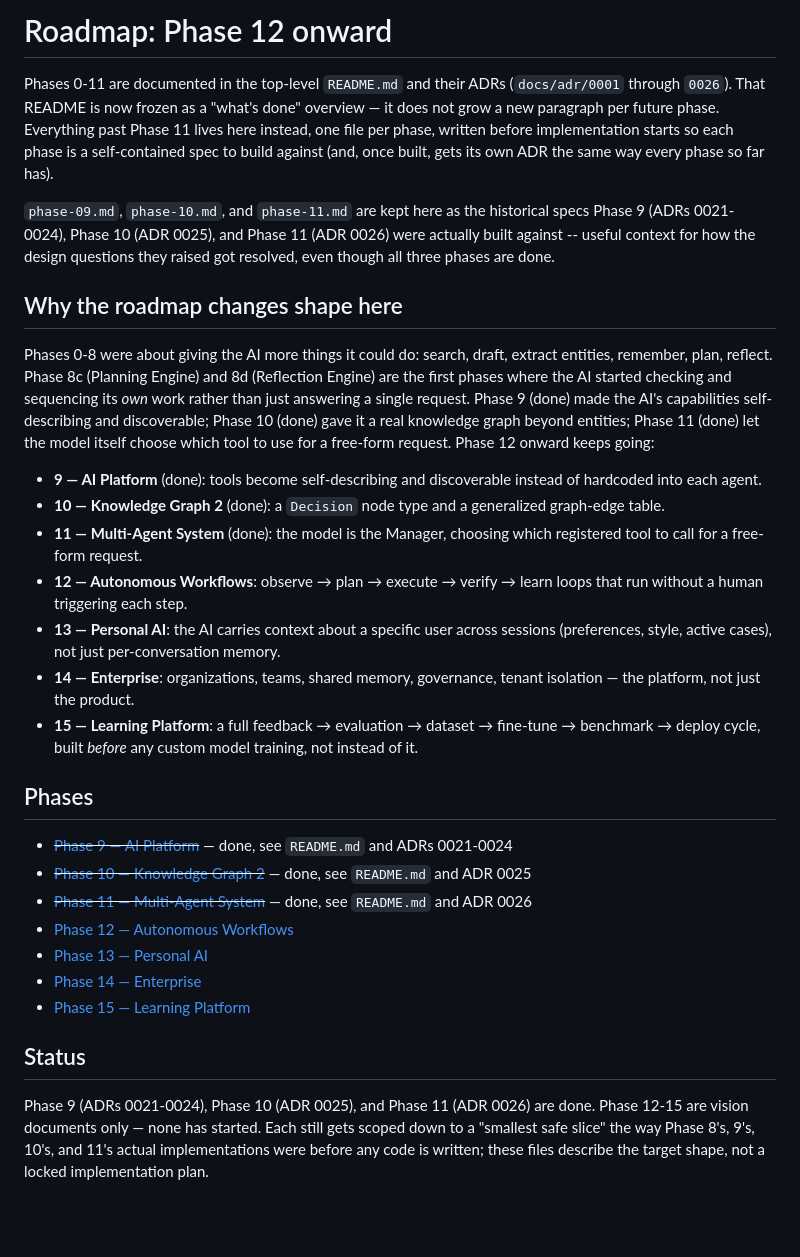
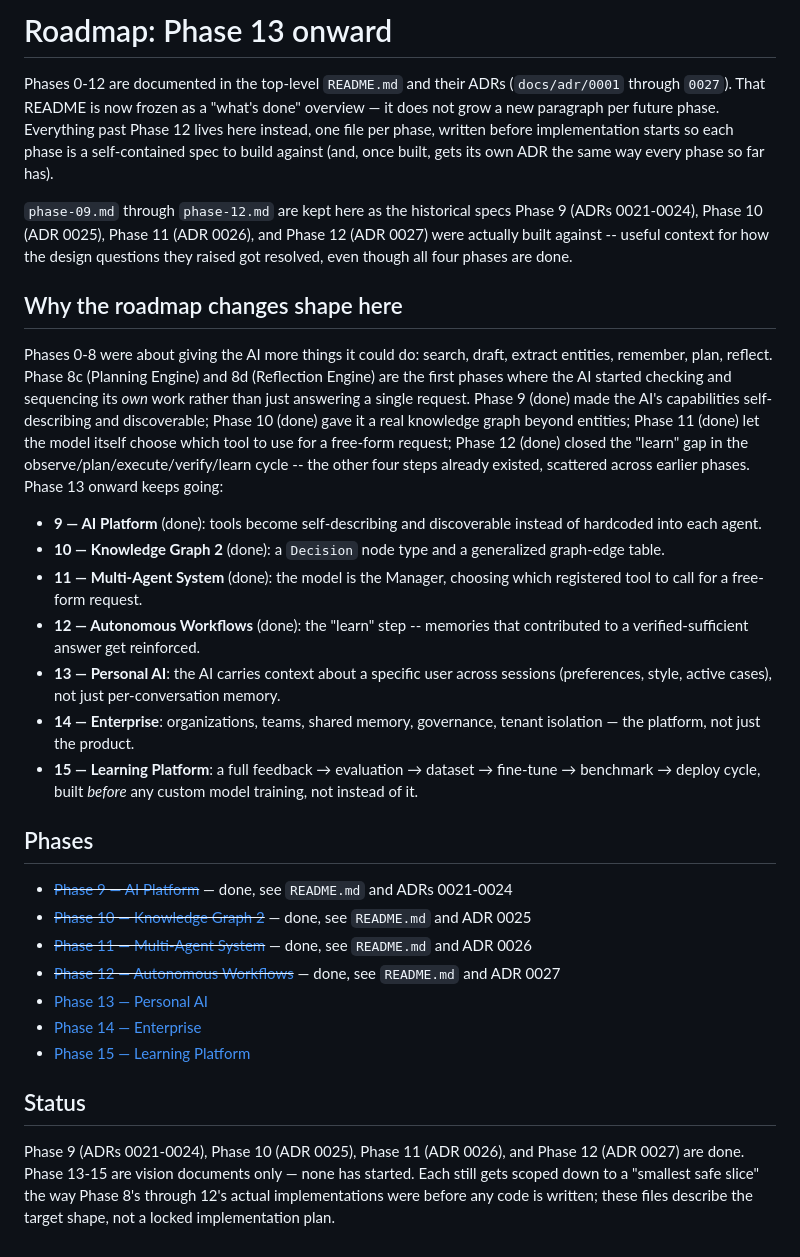
Before and after one commit to CollaBrains-eu/next, a Markdown page: docs/roadmap/README.md, the part around the change. Drawn GitHub-style; blank space fills up the shorter version.

```diff
--- a/docs/roadmap/README.md
+++ b/docs/roadmap/README.md
@@ -1,18 +1,18 @@
-# Roadmap: Phase 12 onward
+# Roadmap: Phase 13 onward
 
-Phases 0-11 are documented in the top-level `README.md` and their ADRs
-(`docs/adr/0001` through `0026`). That README is now frozen as a
+Phases 0-12 are documented in the top-level `README.md` and their ADRs
+(`docs/adr/0001` through `0027`). That README is now frozen as a
 "what's done" overview — it does not grow a new paragraph per future
-phase. Everything past Phase 11 lives here instead, one file per phase,
+phase. Everything past Phase 12 lives here instead, one file per phase,
 written before implementation starts so each phase is a self-contained
 spec to build against (and, once built, gets its own ADR the same way
 every phase so far has).
 
-`phase-09.md`, `phase-10.md`, and `phase-11.md` are kept here as the
-historical specs Phase 9 (ADRs 0021-0024), Phase 10 (ADR 0025), and
-Phase 11 (ADR 0026) were actually built against -- useful context for
-how the design questions they raised got resolved, even though all
-three phases are done.
+`phase-09.md` through `phase-12.md` are kept here as the historical
+specs Phase 9 (ADRs 0021-0024), Phase 10 (ADR 0025), Phase 11 (ADR
+0026), and Phase 12 (ADR 0027) were actually built against -- useful
+context for how the design questions they raised got resolved, even
+though all four phases are done.
 
 ## Why the roadmap changes shape here
 
@@ -23,8 +23,10 @@ started checking and sequencing its *own* work rather than just
 answering a single request. Phase 9 (done) made the AI's capabilities
 self-describing and discoverable; Phase 10 (done) gave it a real
 knowledge graph beyond entities; Phase 11 (done) let the model itself
-choose which tool to use for a free-form request. Phase 12 onward keeps
-going:
+choose which tool to use for a free-form request; Phase 12 (done)
+closed the "learn" gap in the observe/plan/execute/verify/learn cycle
+-- the other four steps already existed, scattered across earlier
+phases. Phase 13 onward keeps going:
 
 - **9 — AI Platform** (done): tools become self-describing and
   discoverable instead of hardcoded into each agent.
@@ -32,8 +34,8 @@ going:
   generalized graph-edge table.
 - **11 — Multi-Agent System** (done): the model is the Manager,
   choosing which registered tool to call for a free-form request.
-- **12 — Autonomous Workflows**: observe → plan → execute → verify →
-  learn loops that run without a human triggering each step.
+- **12 — Autonomous Workflows** (done): the "learn" step -- memories
+  that contributed to a verified-sufficient answer get reinforced.
 - **13 — Personal AI**: the AI carries context about a specific user
   across sessions (preferences, style, active cases), not just
   per-conversation memory.
@@ -48,16 +50,16 @@ going:
 - ~~[Phase 9 — AI Platform](phase-09.md)~~ — done, see `README.md` and ADRs 0021-0024
 - ~~[Phase 10 — Knowledge Graph 2](phase-10.md)~~ — done, see `README.md` and ADR 0025
 - ~~[Phase 11 — Multi-Agent System](phase-11.md)~~ — done, see `README.md` and ADR 0026
-- [Phase 12 — Autonomous Workflows](phase-12.md)
+- ~~[Phase 12 — Autonomous Workflows](phase-12.md)~~ — done, see `README.md` and ADR 0027
 - [Phase 13 — Personal AI](phase-13.md)
 - [Phase 14 — Enterprise](phase-14.md)
 - [Phase 15 — Learning Platform](phase-15.md)
 
 ## Status
 
-Phase 9 (ADRs 0021-0024), Phase 10 (ADR 0025), and Phase 11 (ADR 0026)
-are done. Phase 12-15 are vision documents only — none has started.
-Each still gets scoped down to a "smallest safe slice" the way Phase
-8's, 9's, 10's, and 11's actual implementations were before any code is
-written; these files describe the target shape, not a locked
-implementation plan.
+Phase 9 (ADRs 0021-0024), Phase 10 (ADR 0025), Phase 11 (ADR 0026), and
+Phase 12 (ADR 0027) are done. Phase 13-15 are vision documents only —
+none has started. Each still gets scoped down to a "smallest safe
+slice" the way Phase 8's through 12's actual implementations were
+before any code is written; these files describe the target shape, not
+a locked implementation plan.
```
Also changed, not shown: README.md (+22 -10 lines), docs/roadmap/phase-12.md (+10 -0 lines).
